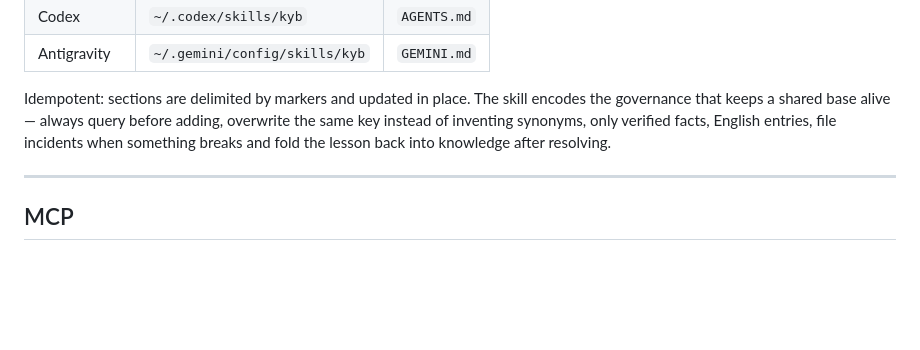
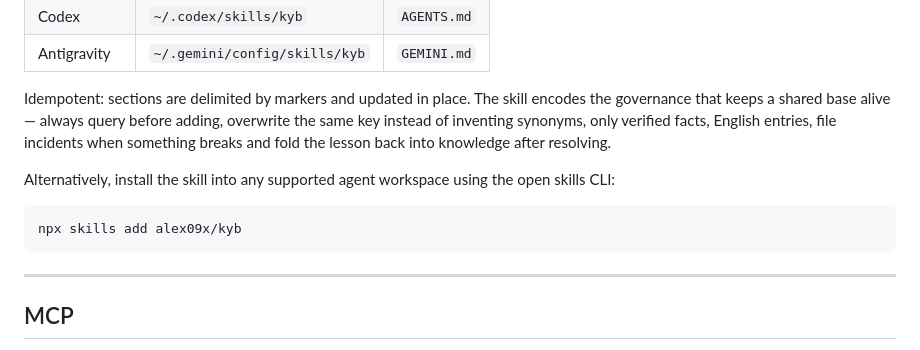
Before and after one commit to alex09x/kyb, a Markdown page: README.md, the part around one of its changes. Drawn GitHub-style; blank space fills up the shorter version.

Commit message:
docs: add skills.sh badge and npx skills install command

````diff
--- a/README.md
+++ b/README.md
@@ -237,6 +238,12 @@ governance that keeps a shared base alive — always query before adding, overwr
 key instead of inventing synonyms, only verified facts, English entries, file incidents when
 something breaks and fold the lesson back into knowledge after resolving.
 
+Alternatively, install the skill into any supported agent workspace using the open skills CLI:
+
+```sh
+npx skills add alex09x/kyb
+```
+
 ---
 
 ## MCP
````
Also changed, not shown: other parts of README.md (+1 -0 lines).
